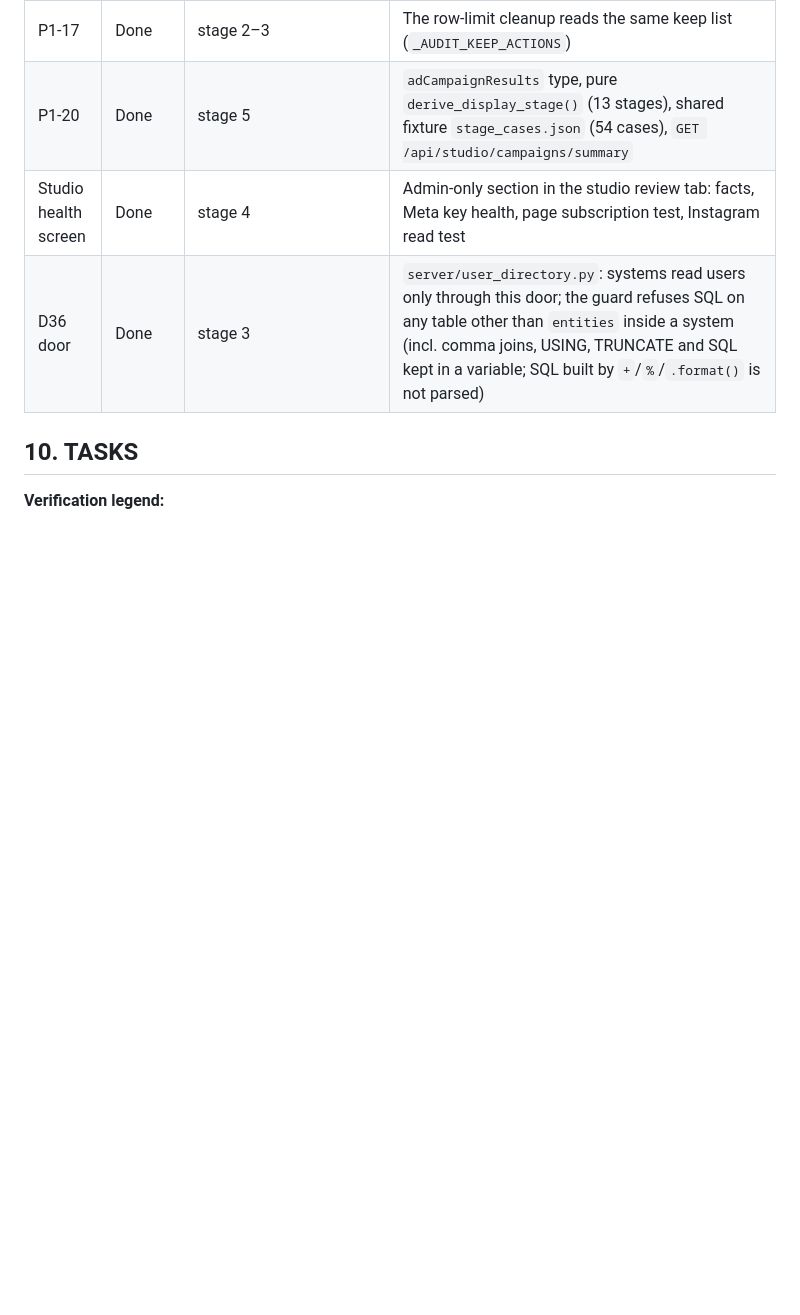
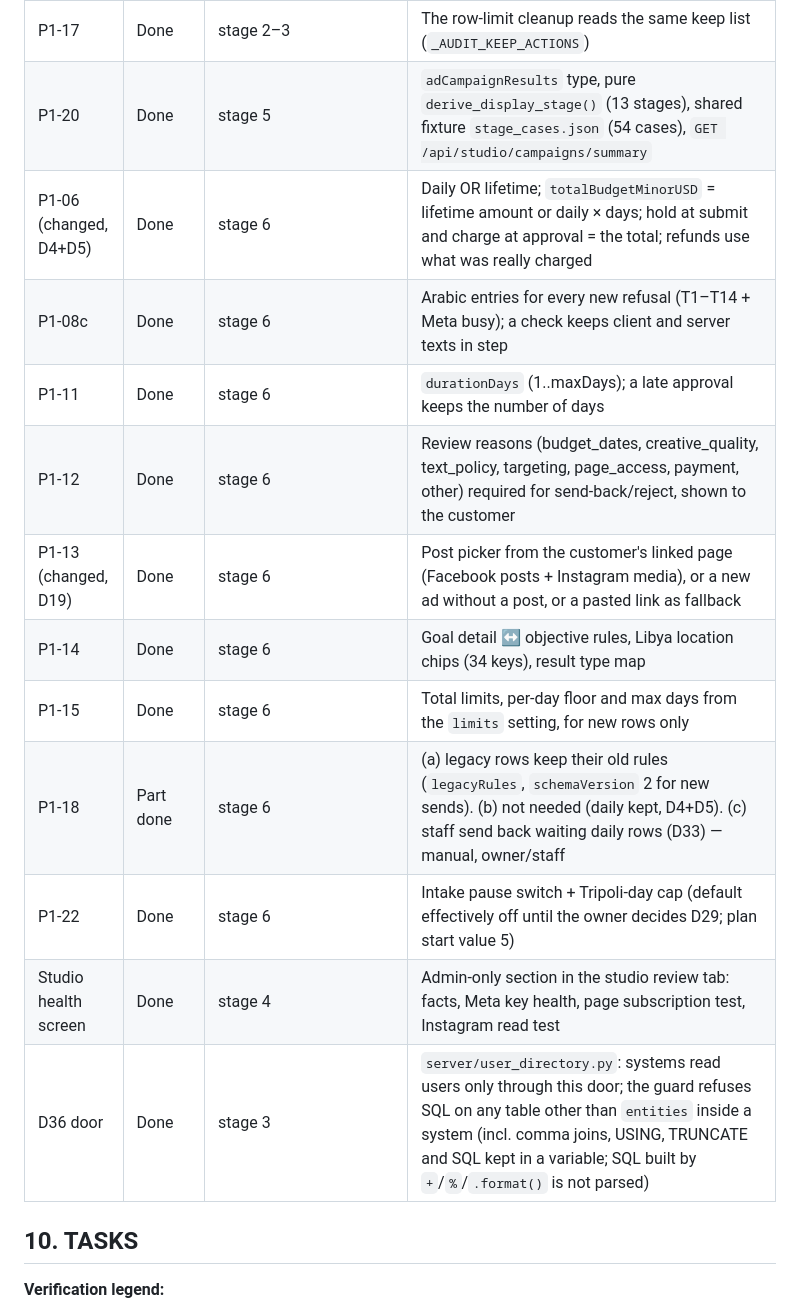
Before and after one commit to BashirDarnawi/Start_V3_26_7_3, a Markdown page: docs/studio-redesign/TASKS.md, the part around the change. Drawn GitHub-style; blank space fills up the shorter version.

Commit message:
docs(studio): stage 6 progress rows
Co-Authored-By: Claude Opus 5.5 (1M context) <noreply@anthropic.com>
Claude-Session: https://claude.ai/code/session_015w9f5mD3y2CQQGVQTx4G81

```diff
--- a/docs/studio-redesign/TASKS.md
+++ b/docs/studio-redesign/TASKS.md
@@ -35,6 +35,15 @@ Each task lists its expected outcome, acceptance criteria and how it is verified
 | P1-08a + P1-08b | Done | stage 5 | Classic screen: LYD rows in LYD, budget summary counts Submitted/Approved only, dead Connections button replaced by text, form limits = server limits from `/me`, Arabic digits |
 | P1-17 | Done | stage 2–3 | The row-limit cleanup reads the same keep list (`_AUDIT_KEEP_ACTIONS`) |
 | P1-20 | Done | stage 5 | `adCampaignResults` type, pure `derive_display_stage()` (13 stages), shared fixture `stage_cases.json` (54 cases), `GET /api/studio/campaigns/summary` |
+| P1-06 (changed, D4+D5) | Done | stage 6 | Daily OR lifetime; `totalBudgetMinorUSD` = lifetime amount or daily × days; hold at submit and charge at approval = the total; refunds use what was really charged |
+| P1-08c | Done | stage 6 | Arabic entries for every new refusal (T1–T14 + Meta busy); a check keeps client and server texts in step |
+| P1-11 | Done | stage 6 | `durationDays` (1..maxDays); a late approval keeps the number of days |
+| P1-12 | Done | stage 6 | Review reasons (budget_dates, creative_quality, text_policy, targeting, page_access, payment, other) required for send-back/reject, shown to the customer |
+| P1-13 (changed, D19) | Done | stage 6 | Post picker from the customer's linked page (Facebook posts + Instagram media), or a new ad without a post, or a pasted link as fallback |
+| P1-14 | Done | stage 6 | Goal detail ↔ objective rules, Libya location chips (34 keys), result type map |
+| P1-15 | Done | stage 6 | Total limits, per-day floor and max days from the `limits` setting, for new rows only |
+| P1-18 | Part done | stage 6 | (a) legacy rows keep their old rules (`legacyRules`, `schemaVersion` 2 for new sends). (b) not needed (daily kept, D4+D5). (c) staff send back waiting daily rows (D33) — manual, owner/staff |
+| P1-22 | Done | stage 6 | Intake pause switch + Tripoli-day cap (default effectively off until the owner decides D29; plan start value 5) |
 | Studio health screen | Done | stage 4 | Admin-only section in the studio review tab: facts, Meta key health, page subscription test, Instagram read test |
 | D36 door | Done | stage 3 | `server/user_directory.py`: systems read users only through this door; the guard refuses SQL on any table other than `entities` inside a system (incl. comma joins, USING, TRUNCATE and SQL kept in a variable; SQL built by `+`/`%`/`.format()` is not parsed) |
 
```
